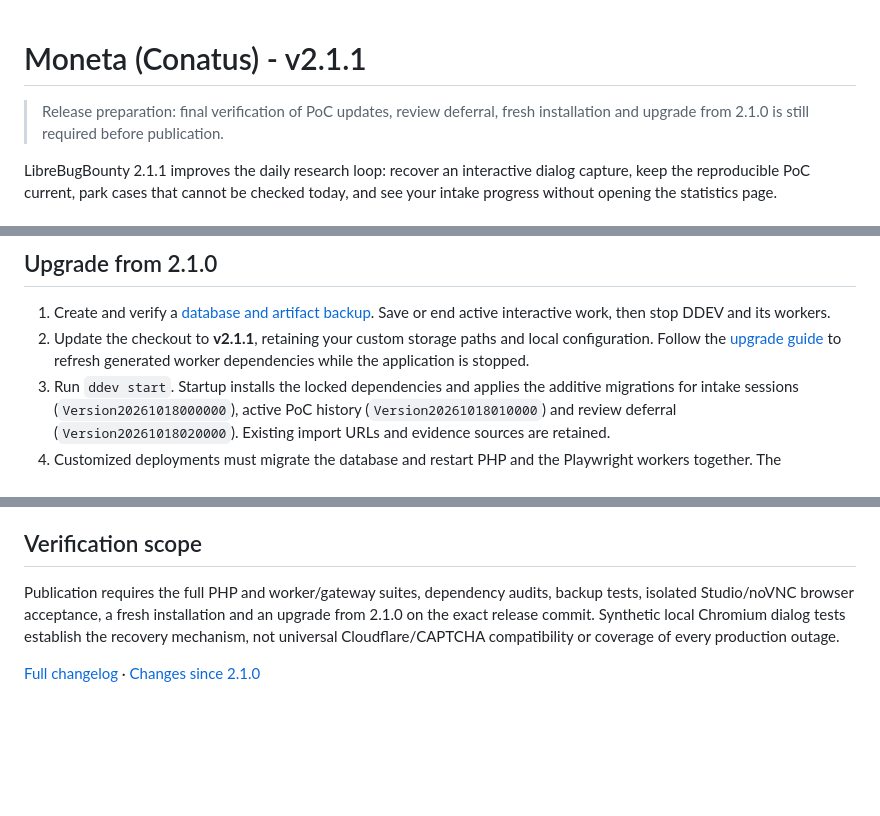
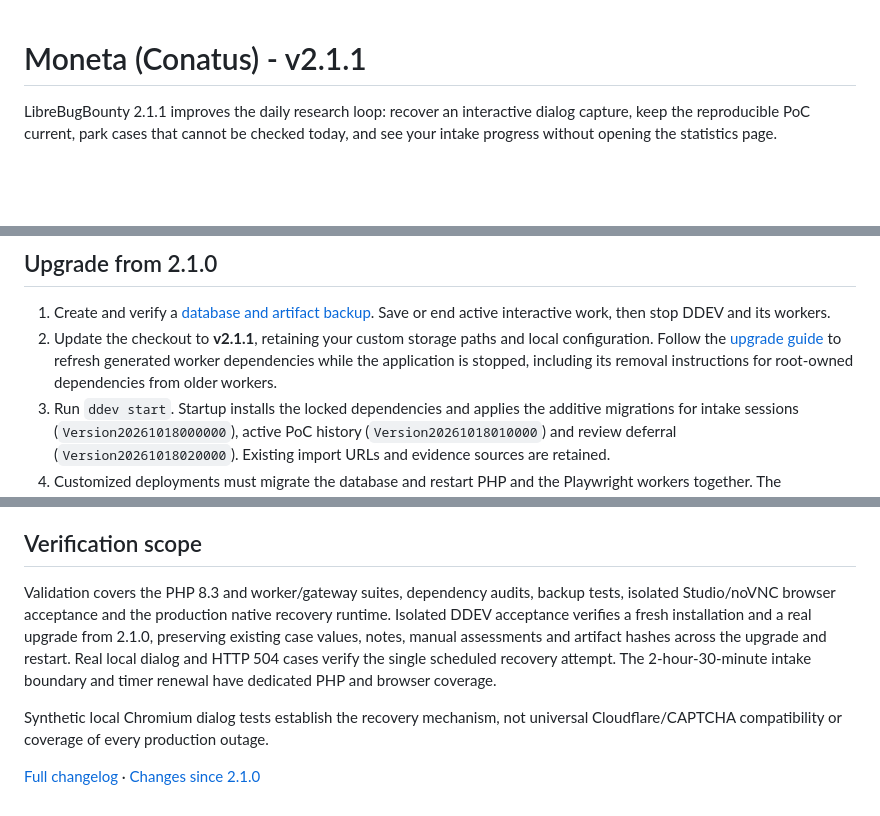
Before and after one commit to tfgrass/librebugbounty, a Markdown page: .github/releases/v2.1.1.md, 3 parts joined by grey strips. Drawn GitHub-style; blank space fills up the shorter version.

```diff
--- a/.github/releases/v2.1.1.md
+++ b/.github/releases/v2.1.1.md
@@ -1,7 +1,4 @@
 # Moneta (Conatus) - v2.1.1
-
-> Release preparation: final verification of PoC updates, review deferral, fresh
-> installation and upgrade from 2.1.0 is still required before publication.
 
 LibreBugBounty 2.1.1 improves the daily research loop: recover an interactive
 dialog capture, keep the reproducible PoC current, park cases that cannot be
@@ -55,7 +52,8 @@ checked today, and see your intake progress without opening the statistics page.
    Save or end active interactive work, then stop DDEV and its workers.
 2. Update the checkout to **v2.1.1**, retaining your custom storage paths and
    local configuration. Follow the [upgrade guide](https://github.com/tfgrass/librebugbounty/blob/v2.1.1/README.md#upgrade-an-existing-workspace)
-   to refresh generated worker dependencies while the application is stopped.
+   to refresh generated worker dependencies while the application is stopped,
+   including its removal instructions for root-owned dependencies from older workers.
 3. Run `ddev start`. Startup installs the locked dependencies and applies the
    additive migrations for intake sessions (`Version20261018000000`), active
    PoC history (`Version20261018010000`) and review deferral
@@ -87,11 +85,16 @@ remains intended for a trusted local, single-user workspace.
 
 ## Verification scope
 
-Publication requires the full PHP and worker/gateway suites, dependency audits,
-backup tests, isolated Studio/noVNC browser acceptance, a fresh installation and
-an upgrade from 2.1.0 on the exact release commit. Synthetic local Chromium
-dialog tests establish the recovery mechanism, not universal Cloudflare/CAPTCHA
-compatibility or coverage of every production outage.
+Validation covers the PHP 8.3 and worker/gateway suites, dependency audits,
+backup tests, isolated Studio/noVNC browser acceptance and the production native
+recovery runtime. Isolated DDEV acceptance verifies a fresh installation and a
+real upgrade from 2.1.0, preserving existing case values, notes, manual assessments
+and artifact hashes across the upgrade and restart. Real local dialog and HTTP
+504 cases verify the single scheduled recovery attempt. The 2-hour-30-minute
+intake boundary and timer renewal have dedicated PHP and browser coverage.
+
+Synthetic local Chromium dialog tests establish the recovery mechanism, not
+universal Cloudflare/CAPTCHA compatibility or coverage of every production outage.
 
 [Full changelog](https://github.com/tfgrass/librebugbounty/blob/v2.1.1/CHANGELOG.md)
 · [Changes since 2.1.0](https://github.com/tfgrass/librebugbounty/compare/v2.1.0...v2.1.1)
```
Also changed, not shown: README.md (+4 -1 lines).
